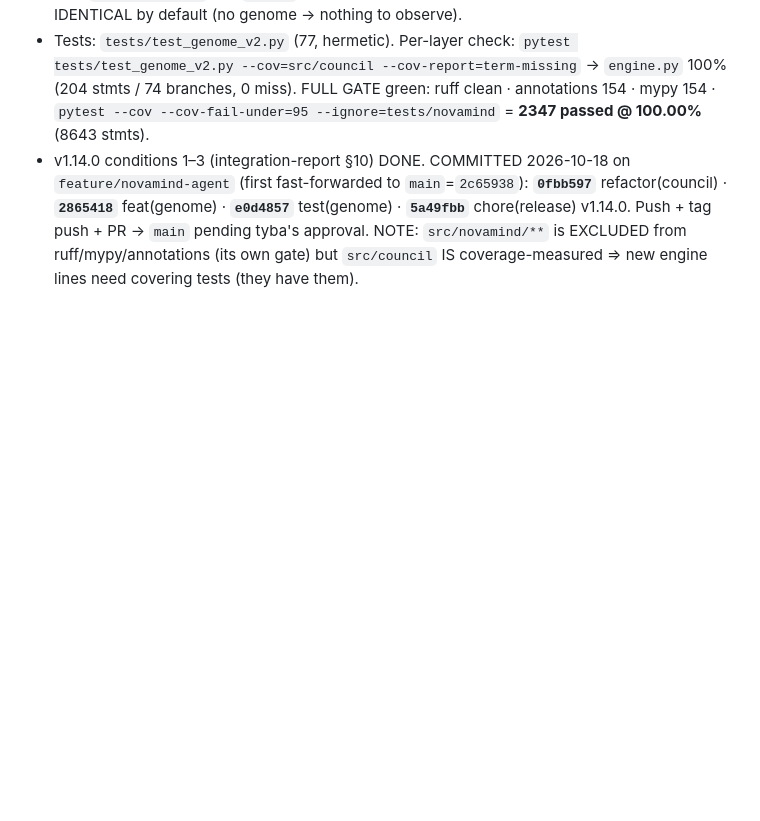
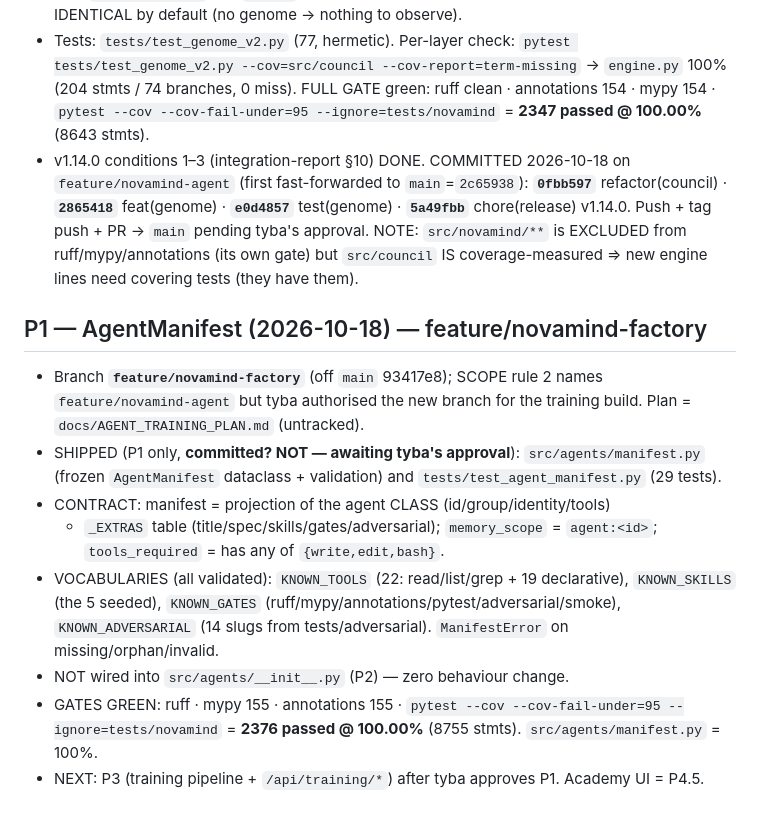
Before and after one commit to tibatechapp-ship-it/nexus-core, a Markdown page: AGENTS.md, the part around the change. Drawn GitHub-style; blank space fills up the shorter version.

Commit message:
docs(memory): record the P1 AgentManifest work and the training plan

```diff
--- a/AGENTS.md
+++ b/AGENTS.md
@@ -1181,3 +1181,24 @@ Pushed to BOTH remotes (verified ls-remote: both at d6c98a2 + tag 4f25913).
   tyba's approval. NOTE: `src/novamind/**` is EXCLUDED from ruff/mypy/annotations
   (its own gate) but `src/council` IS coverage-measured ⇒ new engine lines need
   covering tests (they have them).
+
+## P1 — AgentManifest (2026-10-18) — feature/novamind-factory
+- Branch **`feature/novamind-factory`** (off `main` 93417e8); SCOPE rule 2 names
+  `feature/novamind-agent` but tyba authorised the new branch for the training
+  build. Plan = `docs/AGENT_TRAINING_PLAN.md` (untracked).
+- SHIPPED (P1 only, **committed? NOT — awaiting tyba's approval**):
+  `src/agents/manifest.py` (frozen `AgentManifest` dataclass + validation) and
+  `tests/test_agent_manifest.py` (29 tests).
+- CONTRACT: manifest = projection of the agent CLASS (id/group/identity/tools)
+  + `_EXTRAS` table (title/spec/skills/gates/adversarial); `memory_scope` =
+  `agent:<id>`; `tools_required` = has any of `{write,edit,bash}`.
+- VOCABULARIES (all validated): `KNOWN_TOOLS` (22: read/list/grep + 19
+  declarative), `KNOWN_SKILLS` (the 5 seeded), `KNOWN_GATES`
+  (ruff/mypy/annotations/pytest/adversarial/smoke), `KNOWN_ADVERSARIAL` (14
+  slugs from tests/adversarial). `ManifestError` on missing/orphan/invalid.
+- NOT wired into `src/agents/__init__.py` (P2) — zero behaviour change.
+- GATES GREEN: ruff · mypy 155 · annotations 155 · `pytest --cov
+  --cov-fail-under=95 --ignore=tests/novamind` = **2376 passed @ 100.00%**
+  (8755 stmts). `src/agents/manifest.py` = 100%.
+- NEXT: P3 (training pipeline + `/api/training/*`) after tyba approves P1.
+  Academy UI = P4.5.
```
Also changed, not shown: docs/AGENT_TRAINING_PLAN.md (added, +226 -0 lines).
